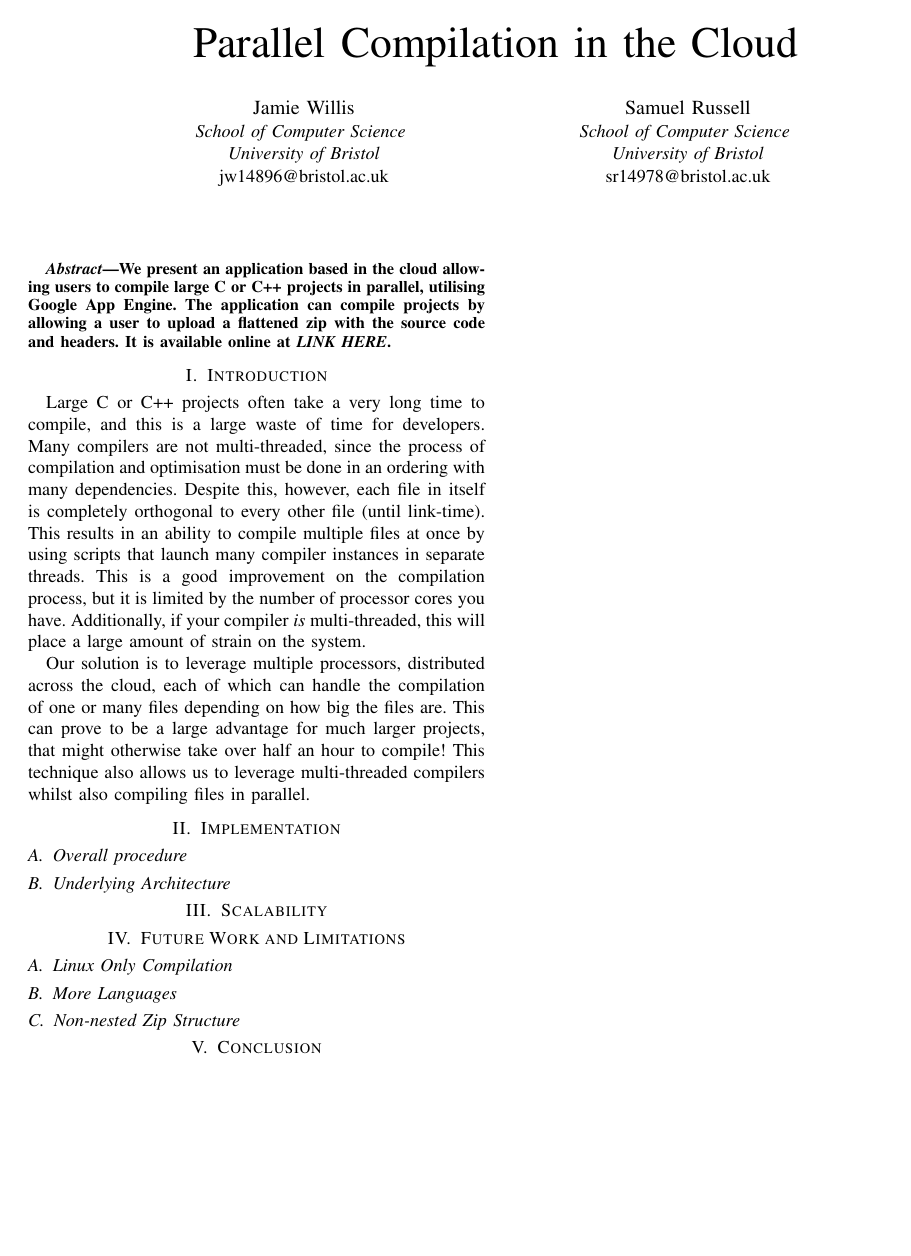
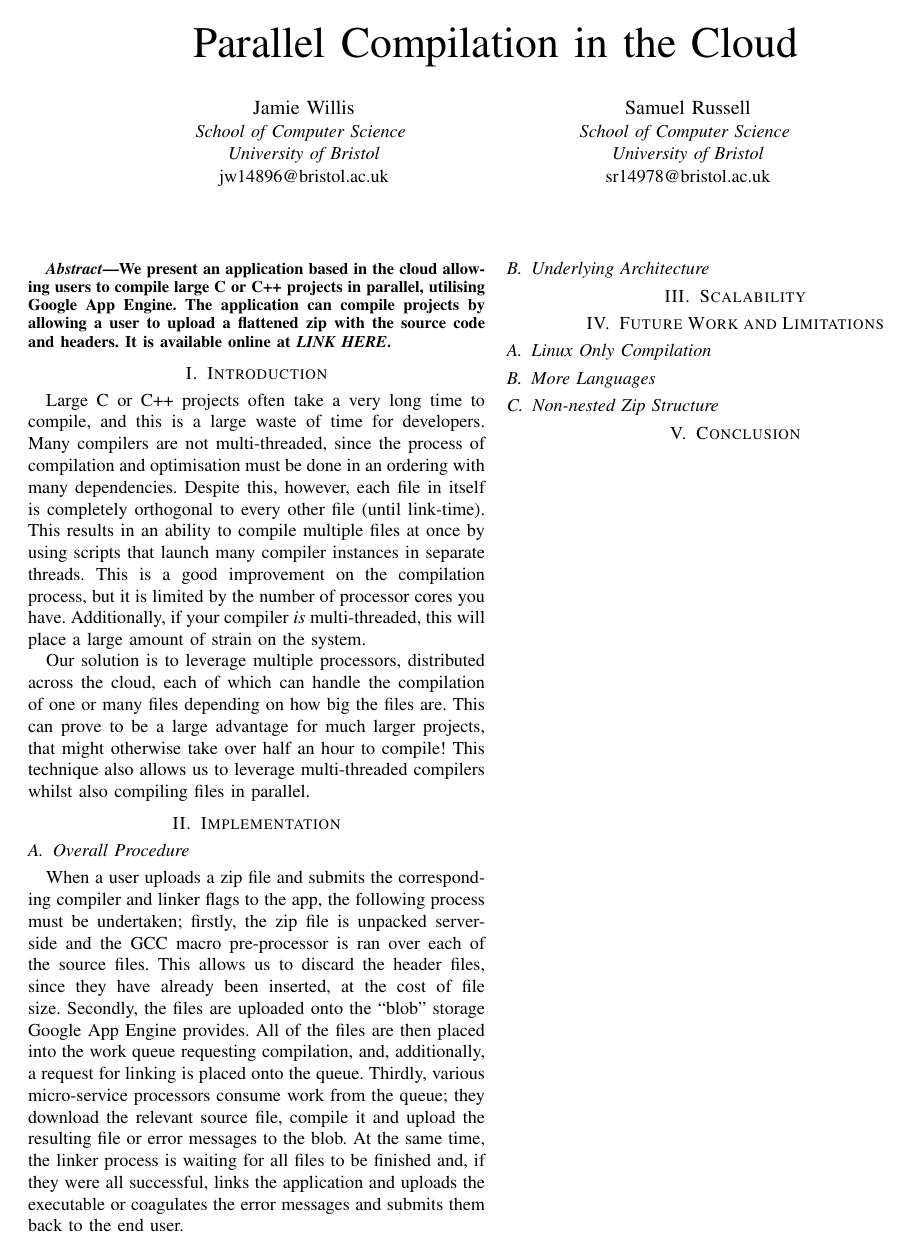
Before and after one commit to sr14978/cloud_computing, a LaTeX paper (cloudreport.tex): the whole page. Compiled offline with pdfLaTeX.

Commit message:
basic procedure

```diff
--- a/cloudreport.tex
+++ b/cloudreport.tex
@@ -51,8 +51,22 @@ in parallel.
 % potentially add in more information?
 
 \section{Implementation}
-\subsection{Overall procedure}
+\subsection{Overall Procedure}
+When a user uploads a zip file and submits the corresponding compiler and linker
+flags to the app, the following process must be undertaken; firstly, the zip
+file is unpacked server-side and the GCC macro pre-processor is ran over each of
+the source files. This allows us to discard the header files, since they have
+already been inserted, at the cost of file size. Secondly, the files are
+uploaded onto the ``blob'' storage Google App Engine provides. All of the files
+are then placed into the work queue requesting compilation, and, additionally,
+a request for linking is placed onto the queue. Thirdly, various micro-service
+processors consume work from the queue; they download the relevant source file,
+compile it and upload the resulting file or error messages to the blob. At the
+same time, the linker process is waiting for all files to be finished and, if
+they were all successful, links the application and uploads the executable or
+coagulates the error messages and submits them back to the end user.
 \subsection{Underlying Architecture}
+% What is the language? What are we using, what's actually going on?
 \section{Scalability}
 \section{Future Work and Limitations}
 \subsection{Linux Only Compilation}
```
